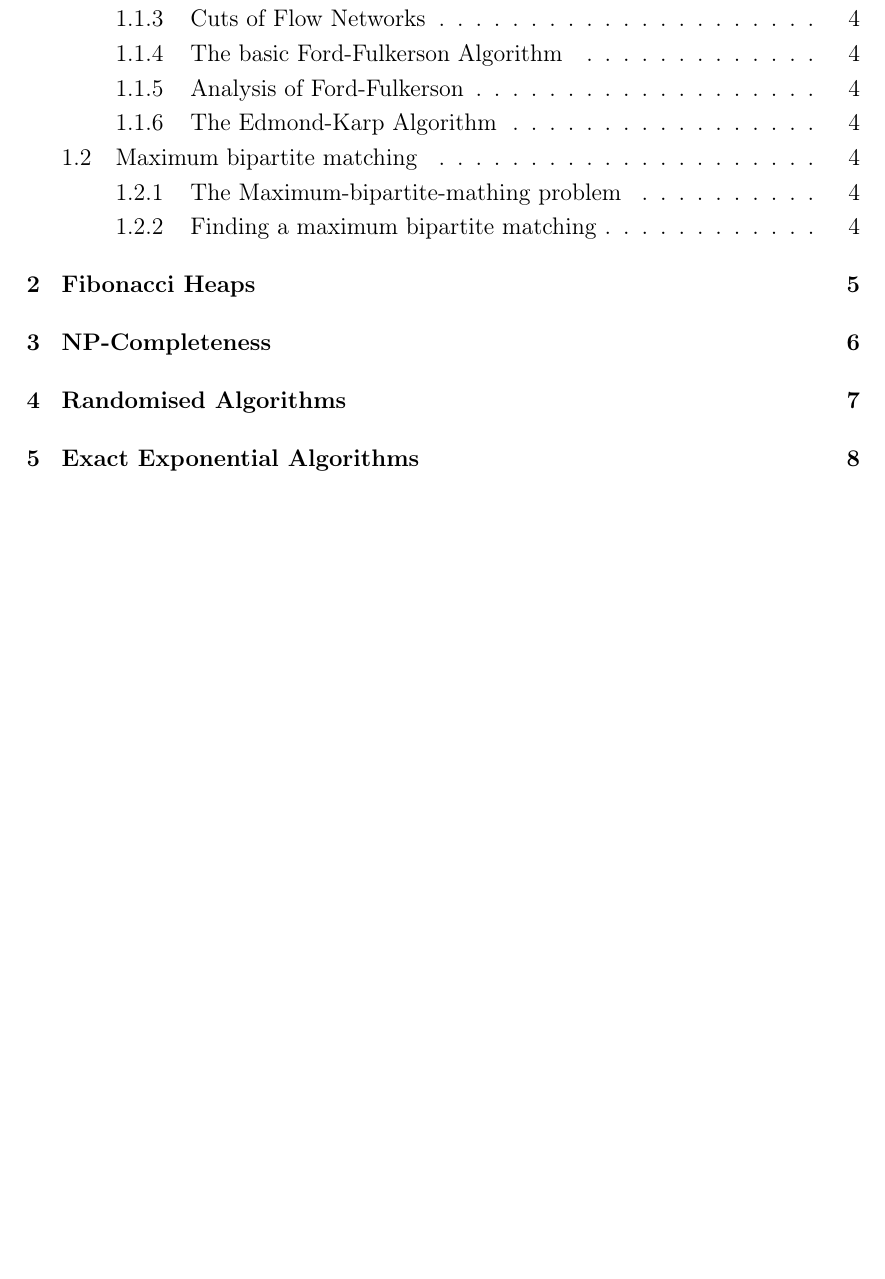
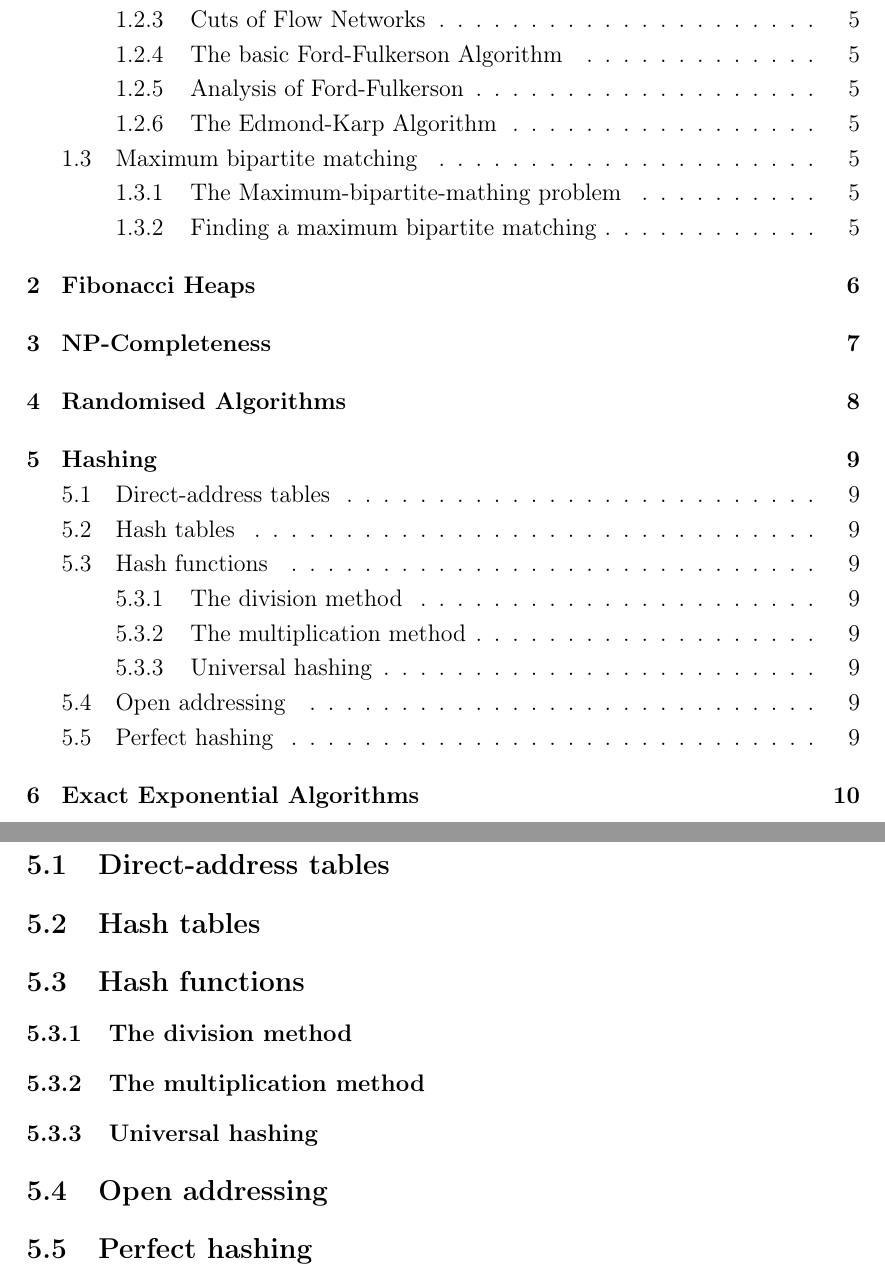
Before and after one commit to martinnj/AdvancedAlgorithms, a LaTeX problem sheet (Exam/JennyNotes/Vej_Jenny-Margrethe.tex): part of page 2 of 12 before the commit and two parts of pages 2 and 10 of 14 after it, the two joined at a grey line, cut so that both start at the same text, the shorter picture padded with empty space. Compiled offline with pdfLaTeX.

Commit message:
added hashing as topic to exam notes

```diff
--- a/Exam/JennyNotes/Vej_Jenny-Margrethe.tex
+++ b/Exam/JennyNotes/Vej_Jenny-Margrethe.tex
@@ -224,6 +225,17 @@ Suppose that we have a flow network $G = (V, E)$ with source $s$ and sink $t$. L
 \section{Randomised Algorithms}
 \newpage
 
+\section{Hashing}
+\subsection{Direct-address tables}
+\subsection{Hash tables}
+\subsection{Hash functions}
+\subsubsection{The division method}
+\subsubsection{The multiplication method}
+\subsubsection{Universal hashing}
+\subsection{Open addressing}
+\subsection{Perfect hashing}
+\newpage
+
 \section{Exact Exponential Algorithms}
 \newpage
 
```
Also changed, not shown: Exam/JennyNotes/Vej_Jenny-Margrethe.pdf, Exam/JennyNotes/Vej_Jenny-Margrethe.tex (1 more changed lines).
